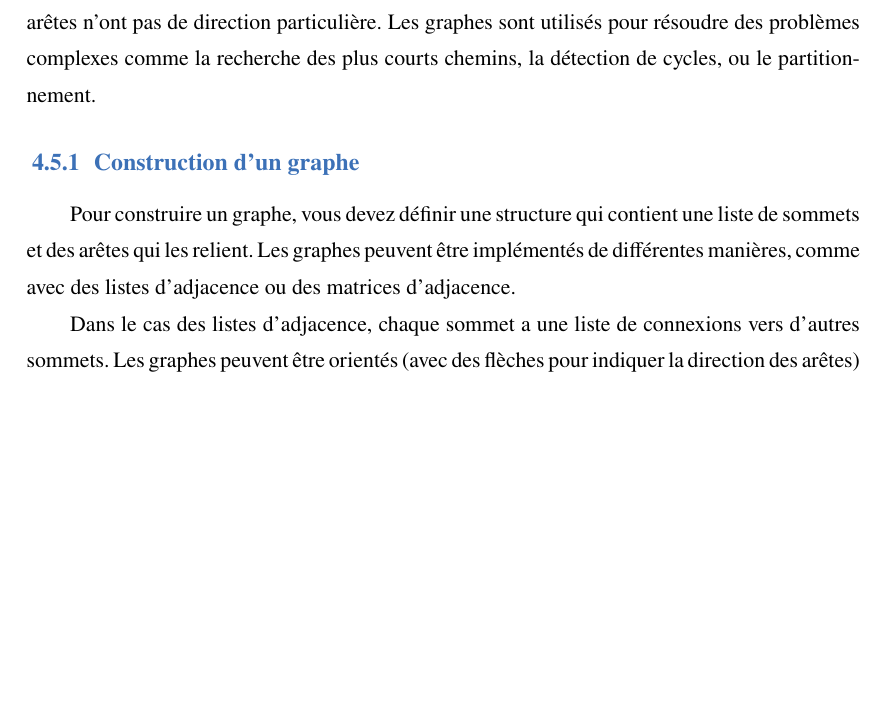
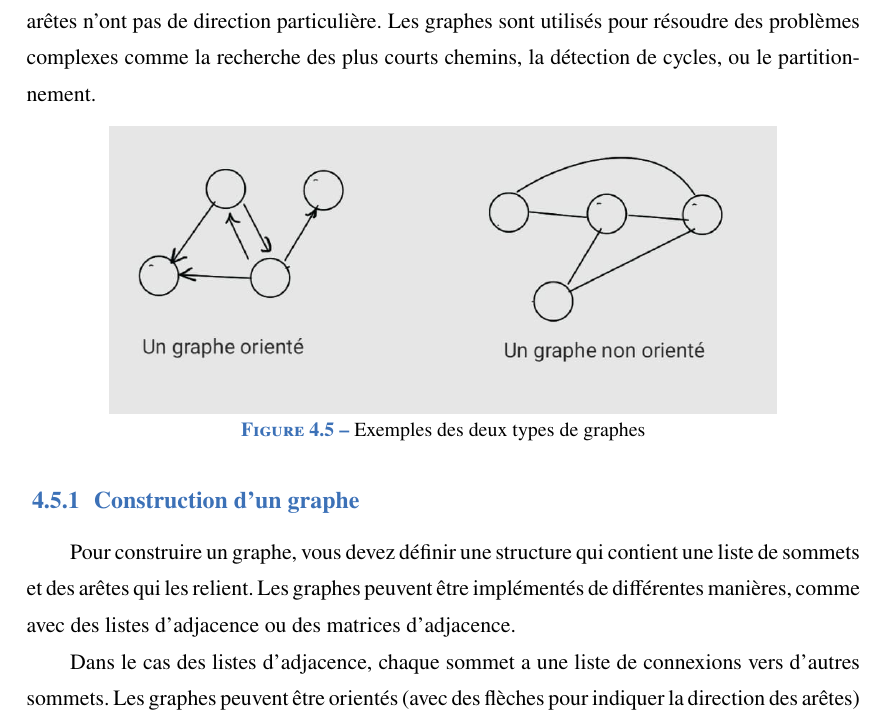
Before and after one commit to dimbyr/Kajy-U, a LaTeX book (KajyU.tex, which reads chapters/chap4.tex): part of page 33 of 37, cut so that both start at the same text, the shorter picture padded with empty space. Compiled offline with XeLaTeX; a missing font is replaced by an installed copy or a similar font.

Commit message:
Added figure to graph

```diff
--- a/chapters/chap4.tex
+++ b/chapters/chap4.tex
@@ -154,11 +154,11 @@ Les arbres binaires sont des structures de données polyvalentes, idéales pour
 
 Les \emph{graphes} sont des structures de données composées de nœuds (ou sommets) et d'arêtes (les connexions entre les nœuds). Les graphes peuvent être orientés ou non orientés. Dans un graphe orienté, les arêtes ont une direction (comme une flèche). Dans un graphe non orienté, les arêtes n'ont pas de direction particulière. Les graphes sont utilisés pour résoudre des problèmes complexes comme la recherche des plus courts chemins, la détection de cycles, ou le partitionnement.
 
-%\begin{figure}[H]
-%	\centering
-%	% \includegraphics[width=0.5\textwidth]{graph_illustration.png}  % Exemple d'illustration d'un graphe
-%	\caption{Illustration d'un graphe.}
-%\end{figure}
+\begin{figure}[H]
+	\centering
+	 \includegraphics[width=0.8\textwidth]{image/graph}  % Exemple d'illustration d'un graphe
+	\caption{Exemples des deux types de graphes}
+\end{figure}
 
 \subsection{Construction d'un graphe}
 Pour construire un graphe, vous devez définir une structure qui contient une liste de sommets et des arêtes qui les relient. Les graphes peuvent être implémentés de différentes manières, comme avec des listes d'adjacence ou des matrices d'adjacence.
```
Also changed, not shown: KajyU.pdf, image/graph.jpeg (added), 4 other files.
